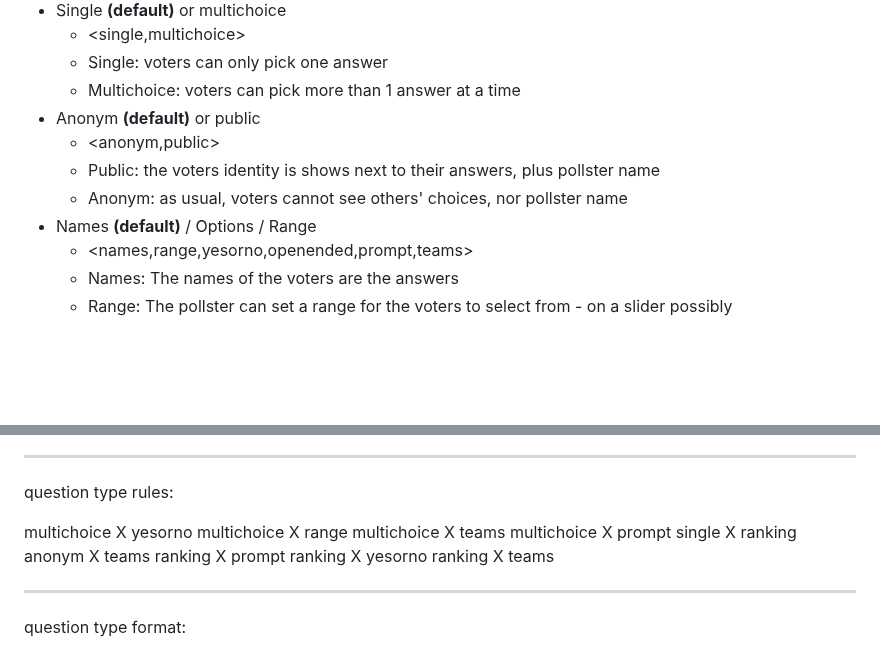
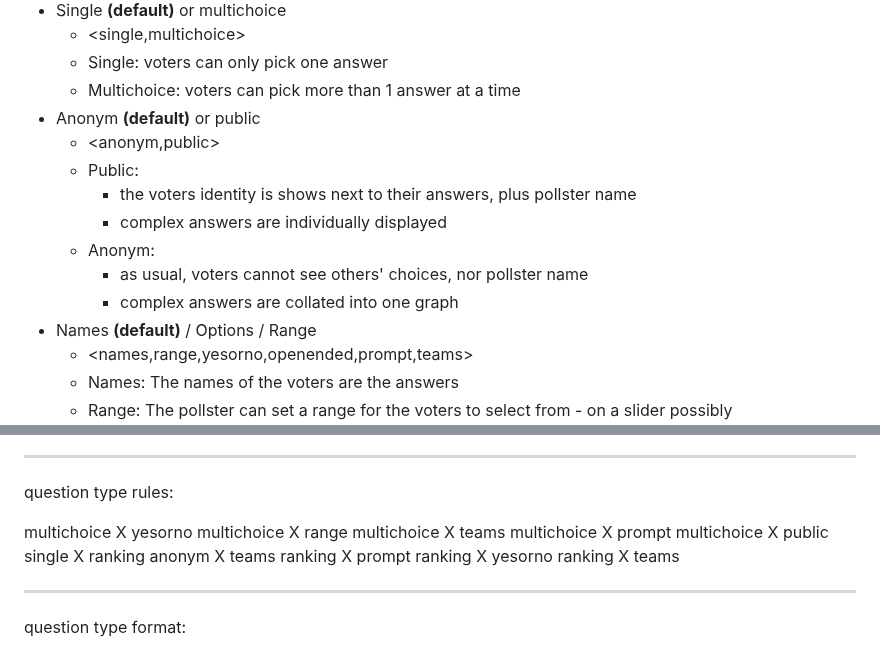
Before and after one commit to gergelyhornyak/namizu, a Markdown page: docs/Documentation.md, 2 parts joined by grey strips. Drawn GitHub-style; blank space fills up the shorter version.

Commit message:
clarify public and anonym

```diff
--- a/docs/Documentation.md
+++ b/docs/Documentation.md
@@ -62,8 +62,12 @@ Task: haiku battle
     - Multichoice: voters can pick more than 1 answer at a time
 - Anonym **(default)** or public
     - <anonym,public>
-    - Public: the voters identity is shows next to their answers, plus pollster name
-    - Anonym: as usual, voters cannot see others' choices, nor pollster name
+    - Public:
+        - the voters identity is shows next to their answers, plus pollster name
+        - complex answers are individually displayed
+    - Anonym:
+        - as usual, voters cannot see others' choices, nor pollster name
+        - complex answers are collated into one graph
 - Names **(default)** / Options / Range
     - <names,range,yesorno,openended,prompt,teams>
     - Names: The names of the voters are the answers
@@ -85,11 +89,13 @@ multichoice X yesorno
 multichoice X range
 multichoice X teams
 multichoice X prompt
+multichoice X public
 single X ranking
 anonym X teams
 ranking X prompt
 ranking X yesorno
 ranking X teams
+
 
 ---
 
```
